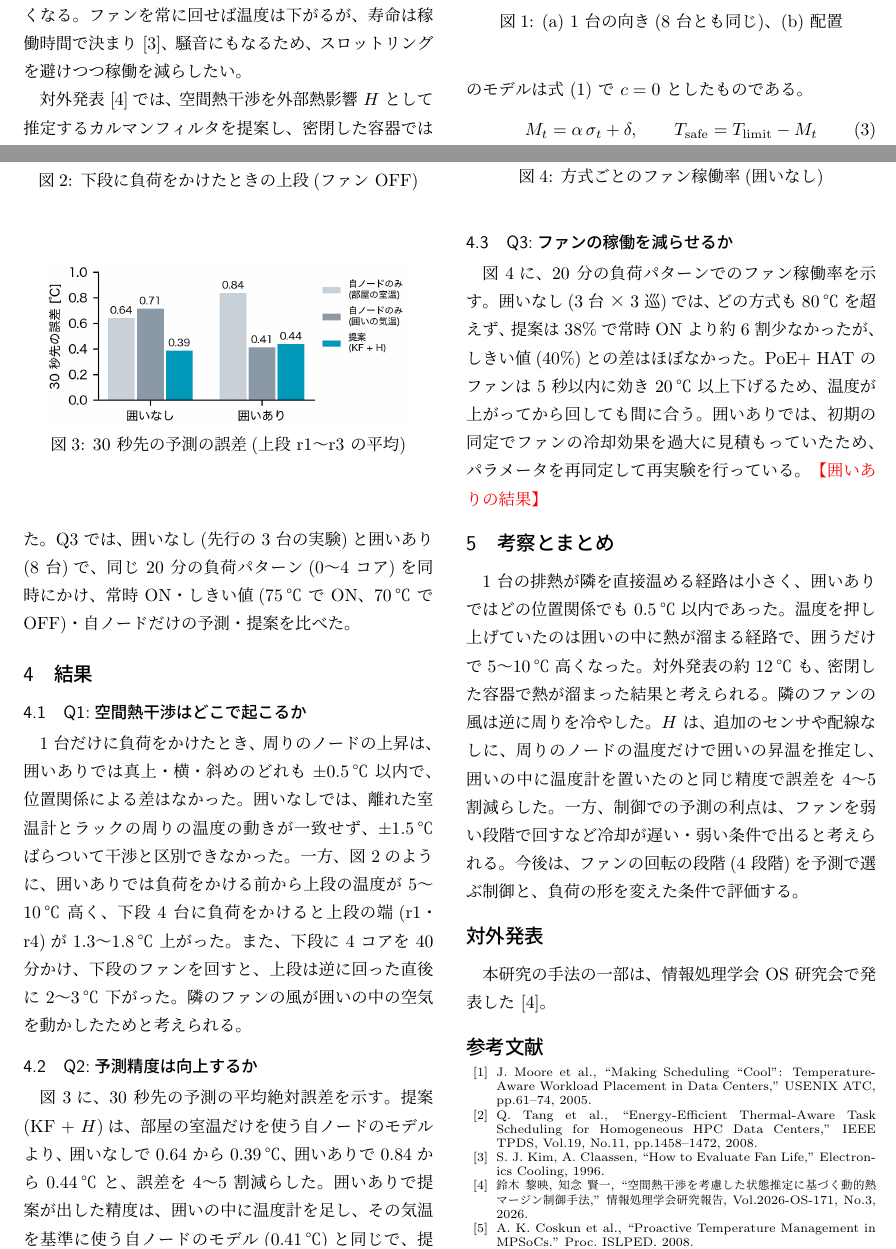
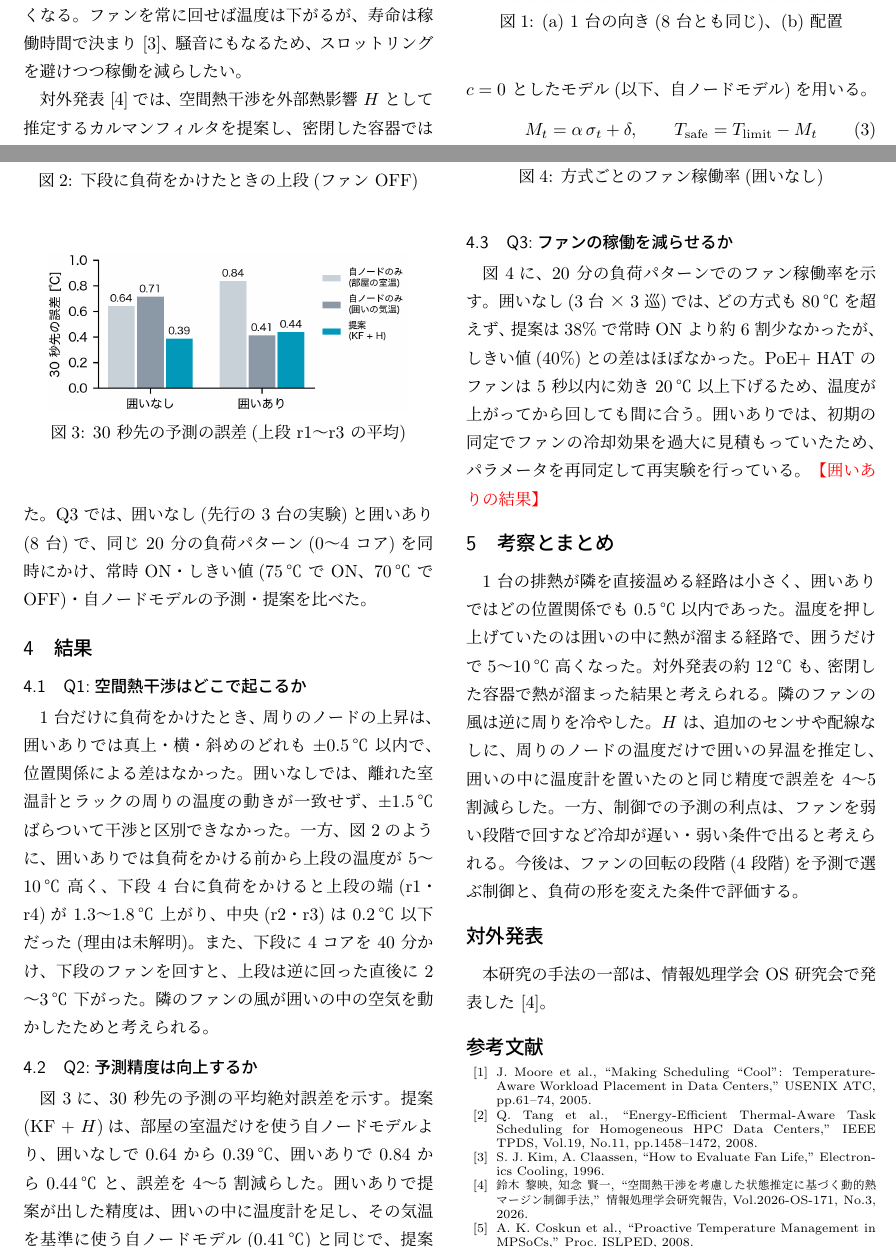
Before and after one commit to Laur3121/edge-thermal-control, a LaTeX CV (thesis/resume/resumeB_2p.tex): two parts of pages 1 and 2 of 2, joined at a grey line, cut so that both start at the same text. Compiled offline with upLaTeX and dvipdfmx.

Commit message:
レジュメ:自ノードモデルの用語を統一、上段の中央 r2・r3 の値、\scriptsize の書き方(Gemini 2 回目)
Co-Authored-By: Claude Opus 5.5 <noreply@anthropic.com>

```diff
--- a/thesis/resume/resumeB_2p.tex
+++ b/thesis/resume/resumeB_2p.tex
@@ -90,7 +90,7 @@
   \theta_{t+1} = a\,\theta_t + b\,u_t + c\,H_t + e\,f_t + d \\
   H_{t+1} = \rho\,H_t + (1-\rho)\,z_t
 \end{gather}
-$u_t$ は CPU 使用率、$f_t$ はファンの状態(0/1)、$z_t$ は周りのノードの温度の平均の基準からの変化分である。$b > 0$ は負荷による加熱、$e < 0$ はファンによる冷却、$c \ge 0$ は外部熱影響 $H_t$ の効きを表す。パラメータは事前の実験データから最小二乗法で同定する。観測は自ノードの温度 $\theta_t$ だけで($z_t$ は入力)、$[\theta_t, H_t]^\top$ をカルマンフィルタで推定し、今の負荷が続きファンは OFF のままと仮定して 30 秒先の温度を予測する。$\sigma_t$ はその誤差共分散から求めた標準偏差である。比較する自ノードのモデルは式 (1) で $c = 0$ としたものである。
+$u_t$ は CPU 使用率、$f_t$ はファンの状態(0/1)、$z_t$ は周りのノードの温度の平均の基準からの変化分である。$b > 0$ は負荷による加熱、$e < 0$ はファンによる冷却、$c \ge 0$ は外部熱影響 $H_t$ の効きを表す。パラメータは事前の実験データから最小二乗法で同定する。観測は自ノードの温度 $\theta_t$ だけで($z_t$ は入力)、$[\theta_t, H_t]^\top$ をカルマンフィルタで推定し、今の負荷が続きファンは OFF のままと仮定して 30 秒先の温度を予測する。$\sigma_t$ はその誤差共分散から求めた標準偏差である。比較には式 (1) で $c = 0$ としたモデル(以下、自ノードモデル)を用いる。
 \begin{equation}
   M_t = \alpha\,\sigma_t + \delta,\qquad T_{\mathrm{safe}} = T_{\mathrm{limit}} - M_t
 \end{equation}
@@ -107,7 +107,7 @@ Raspi 8 台を 10 インチラックに 2 段 × 4 列で、基板を立てて
 
 囲いは「なし」と「あり」の 2 条件で、囲いありは、ラック全体に段ボール箱(307 × 220 × 120\,mm、ラックの外形とほぼ同じ)をかぶせ、上・左右・後ろを覆い、正面と下を開けた。正面も閉じると負荷の前から箱の中が 40\,℃ に迫ったため、正面を開けた。
 
-Q1 では、負荷を r6 だけ・r7 だけ・下段 4 台にかけ、負荷のないノードの上昇を測った。負荷は stress-ng で 2 コア 100\% を一度にかけ、10 分続けて 12 分休んだ。上昇は、負荷の最後 1 分と直前 1 分の平均温度の差から、同じ時間の室温の変化を引いた値とし、1\,℃ 以上を干渉ありとした(予備測定での上昇は 0.5\,℃ 未満)。基準は測定の前に決めた。Q2 では、同じ実験の半分のデータで同定し、残りの半分で 30 秒先の予測を評価した。Q3 では、囲いなし(先行の 3 台の実験)と囲いあり(8 台)で、同じ 20 分の負荷パターン(0〜4 コア)を同時にかけ、常時 ON・しきい値(75\,℃ で ON、70\,℃ で OFF)・自ノードだけの予測・提案を比べた。
+Q1 では、負荷を r6 だけ・r7 だけ・下段 4 台にかけ、負荷のないノードの上昇を測った。負荷は stress-ng で 2 コア 100\% を一度にかけ、10 分続けて 12 分休んだ。上昇は、負荷の最後 1 分と直前 1 分の平均温度の差から、同じ時間の室温の変化を引いた値とし、1\,℃ 以上を干渉ありとした(予備測定での上昇は 0.5\,℃ 未満)。基準は測定の前に決めた。Q2 では、同じ実験の半分のデータで同定し、残りの半分で 30 秒先の予測を評価した。Q3 では、囲いなし(先行の 3 台の実験)と囲いあり(8 台)で、同じ 20 分の負荷パターン(0〜4 コア)を同時にかけ、常時 ON・しきい値(75\,℃ で ON、70\,℃ で OFF)・自ノードモデルの予測・提案を比べた。
 
 \section{結果}
 \subsection{Q1:空間熱干渉はどこで起こるか}
@@ -117,7 +117,7 @@ Q1 では、負荷を r6 だけ・r7 だけ・下段 4 台にかけ、負荷の
   \caption{下段に負荷をかけたときの上段(ファン OFF)}
   \label{fig:rise}
 \end{figure}
-1 台だけに負荷をかけたとき、周りのノードの上昇は、囲いありでは真上・横・斜めのどれも $\pm 0.5$\,℃ 以内で、位置関係による差はなかった。囲いなしでは、離れた室温計とラックの周りの温度の動きが一致せず、$\pm 1.5$\,℃ ばらついて干渉と区別できなかった。一方、図~\ref{fig:rise}のように、囲いありでは負荷をかける前から上段の温度が 5〜10\,℃ 高く、下段 4 台に負荷をかけると上段の端(r1・r4)が 1.3〜1.8\,℃ 上がった。また、下段に 4 コアを 40 分かけ、下段のファンを回すと、上段は逆に回った直後に 2〜3\,℃ 下がった。隣のファンの風が囲いの中の空気を動かしたためと考えられる。
+1 台だけに負荷をかけたとき、周りのノードの上昇は、囲いありでは真上・横・斜めのどれも $\pm 0.5$\,℃ 以内で、位置関係による差はなかった。囲いなしでは、離れた室温計とラックの周りの温度の動きが一致せず、$\pm 1.5$\,℃ ばらついて干渉と区別できなかった。一方、図~\ref{fig:rise}のように、囲いありでは負荷をかける前から上段の温度が 5〜10\,℃ 高く、下段 4 台に負荷をかけると上段の端(r1・r4)が 1.3〜1.8\,℃ 上がり、中央(r2・r3)は 0.2\,℃ 以下だった(理由は未解明)。また、下段に 4 コアを 40 分かけ、下段のファンを回すと、上段は逆に回った直後に 2〜3\,℃ 下がった。隣のファンの風が囲いの中の空気を動かしたためと考えられる。
 
 \subsection{Q2:予測精度は向上するか}
 \begin{figure}[tb]
@@ -126,7 +126,7 @@ Q1 では、負荷を r6 だけ・r7 だけ・下段 4 台にかけ、負荷の
   \caption{30 秒先の予測の誤差(上段 r1〜r3 の平均)}
   \label{fig:pred}
 \end{figure}
-図~\ref{fig:pred}に、30 秒先の予測の平均絶対誤差を示す。提案(KF + $H$)は、部屋の室温だけを使う自ノードのモデルより、囲いなしで 0.64 から 0.39\,℃、囲いありで 0.84 から 0.44\,℃ と、誤差を 4〜5 割減らした。囲いありで提案が出した精度は、囲いの中に温度計を足し、その気温を基準に使う自ノードのモデル(0.41\,℃)と同じで、提案はこれを追加の温度計なしで達成した。
+図~\ref{fig:pred}に、30 秒先の予測の平均絶対誤差を示す。提案(KF + $H$)は、部屋の室温だけを使う自ノードモデルより、囲いなしで 0.64 から 0.39\,℃、囲いありで 0.84 から 0.44\,℃ と、誤差を 4〜5 割減らした。囲いありで提案が出した精度は、囲いの中に温度計を足し、その気温を基準に使う自ノードモデル(0.41\,℃)と同じで、提案はこれを追加の温度計なしで達成した。
 
 \subsection{Q3:ファンの稼働を減らせるか}
 \begin{figure}[tb]
@@ -143,7 +143,7 @@ Q1 では、負荷を r6 だけ・r7 だけ・下段 4 台にかけ、負荷の
 \section*{対外発表}
 本研究の手法の一部は、情報処理学会 OS 研究会で発表した~\cite{ipsj}。
 
-\scriptsize{
+{\scriptsize
 \begin{thebibliography}{99}
   \setlength{\itemsep}{0pt}
   \bibitem{moore} J. Moore et al., ``Making Scheduling ``Cool'': Temperature-Aware Workload Placement in Data Centers,'' USENIX ATC, pp.61--74, 2005.
```
Also changed, not shown: 1 other file.
